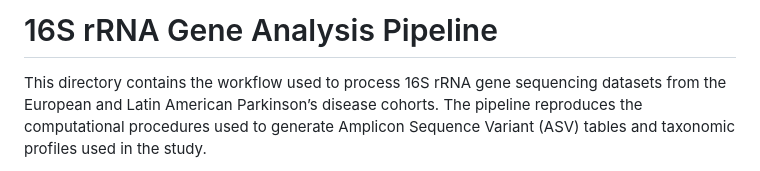
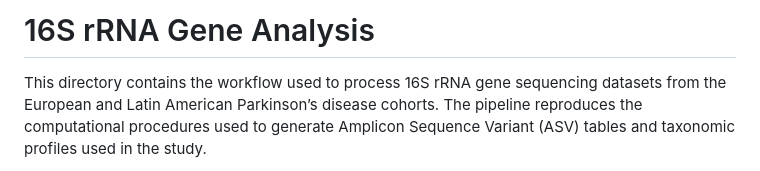
Before and after one commit to linafperez/pd-multiomic-reproducible-workflow, a Markdown page: 16S_Metagenomics/README.md, the part around the change. GitHub-like rendering.

```diff
--- a/16S_Metagenomics/README.md
+++ b/16S_Metagenomics/README.md
@@ -1,4 +1,4 @@
-# 16S rRNA Gene Analysis Pipeline
+# 16S rRNA Gene Analysis
 
 This directory contains the workflow used to process 16S rRNA gene sequencing datasets from the European and Latin American Parkinson’s disease cohorts. The pipeline reproduces the computational procedures used to generate Amplicon Sequence Variant (ASV) tables and taxonomic profiles used in the study.
 
```
